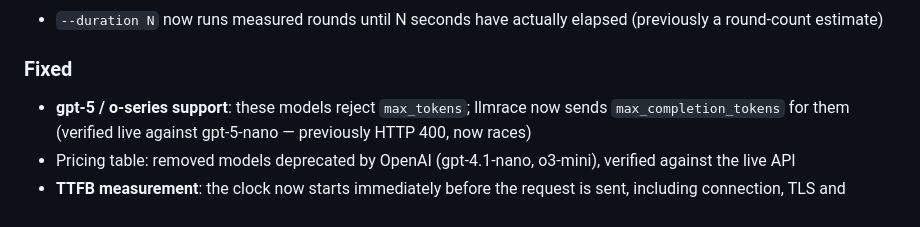
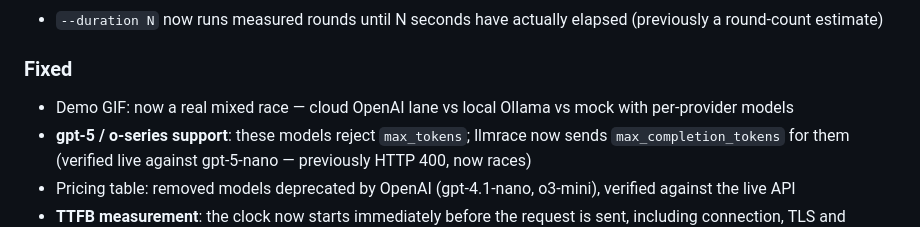
Before and after one commit to dfbustosus/llmrace, a Markdown page: CHANGELOG.md, the part around the change. GitHub-like rendering.

Commit message:
docs: demo with a real cloud lane (#110)
* docs: demo tape — real cloud lane via per-provider models

* docs: mixed cloud/local demo recorded

* docs: demo caption and changelog

```diff
--- a/CHANGELOG.md
+++ b/CHANGELOG.md
@@ -29,6 +29,7 @@ and this project adheres to [Semantic Versioning](https://semver.org/spec/v2.0.0
 
 ### Fixed
 
+- Demo GIF: now a real mixed race — cloud OpenAI lane vs local Ollama vs mock with per-provider models
 - **gpt-5 / o-series support**: these models reject `max_tokens`; llmrace now sends `max_completion_tokens` for them (verified live against gpt-5-nano — previously HTTP 400, now races)
 - Pricing table: removed models deprecated by OpenAI (gpt-4.1-nano, o3-mini), verified against the live API
 - **TTFB measurement**: the clock now starts immediately before the request is sent, including connection, TLS and queueing — previously it started when response headers arrived, which reported impossible sub-millisecond cloud TTFB
```
Also changed, not shown: docs/demo.gif, 1 other file.
